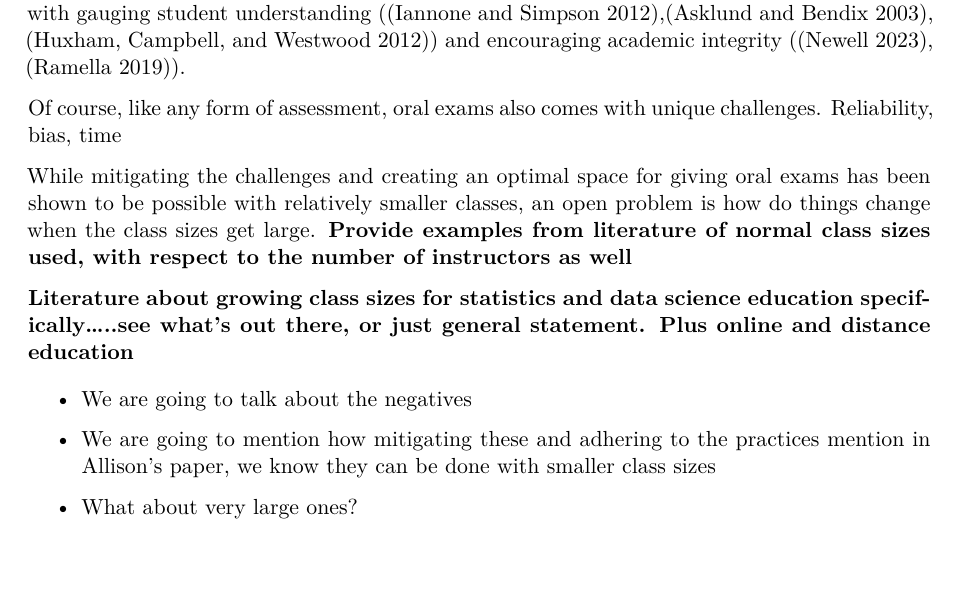
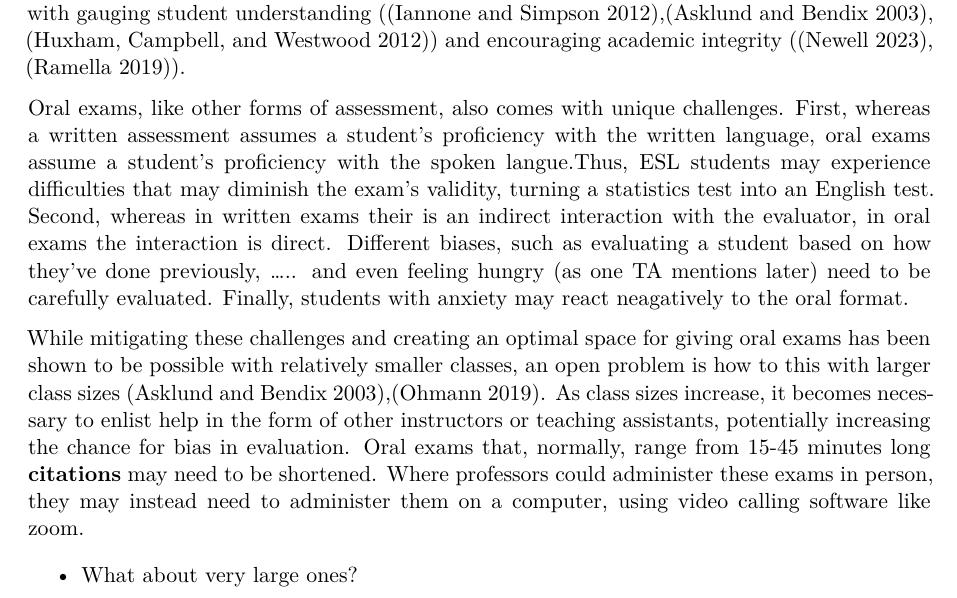
Before and after one commit to mjferrell94/Oral-Exam-Project-, a Quarto document (Oral-Exam-Paper.qmd): part of page 1 of 7, cut so that both start at the same text, the shorter picture padded with empty space. Rendered offline with R 4.5, knitr and Pandoc in place of Quarto, then LaTeX, with nearby package versions.

Commit message:
Added more to lit review

```diff
--- a/Oral-Exam-Paper.qmd
+++ b/Oral-Exam-Paper.qmd
@@ -19,15 +19,10 @@ In 2021, Allison Theobold ([@Theobold2021]) argued that oral exams allow for a d
 
 **They. She, Theobold?** also provided four additional benefits of oral exams: first, they develop communication skills, second, they are more authentic, third, they powerfully gauge a student's understanding and conceptions through conversation, and, fourth, they discourage plagiarism. These additional benefits have been seen in the wider oral exam literature, especially with gauging student understanding ([@Iannone2012],[@Asklund2003], [@Huxham2012]) and encouraging academic integrity ([@Newell2023], [@Ramella2019]).
 
-Of course, like any form of assessment, oral exams also comes with unique challenges. Reliability, bias, time
+Oral exams, like other forms of assessment, also comes with unique challenges. First, whereas a written assessment assumes a student's proficiency with the written language, oral exams assume a student's proficiency with the spoken langue.Thus, ESL students may experience difficulties that may diminish the exam's validity, turning a statistics test into an English test. Second, whereas in written exams their is an indirect interaction with the evaluator, in oral exams the interaction is direct. Different biases, such as evaluating a student based on how they've done previously, ..... and even feeling hungry (as one TA mentions later) need to be carefully evaluated. Finally, students with anxiety may react neagatively to the oral format.
 
-While mitigating the challenges and creating an optimal space for giving oral exams has been shown to be possible with relatively smaller classes, an open problem is how do things change when the class sizes get large. **Provide examples from literature of normal class sizes used, with respect to the number of instructors as well**
+While mitigating these challenges and creating an optimal space for giving oral exams has been shown to be possible with relatively smaller classes, an open problem is how to this with larger class sizes [@Asklund2003],[@Ohmann2019]. As class sizes increase, it becomes necessary to enlist help in the form of other instructors or teaching assistants, potentially increasing the chance for bias in evaluation. Oral exams that, normally, range from 15-45 minutes long **citations** may need to be shortened. Where professors could administer these exams in person, they may instead need to administer them on a computer, using video calling software like zoom.
 
-**Literature about growing class sizes for statistics and data science education specifically.....see what's out there, or just general statement. Plus online and distance education**
-
--   We are going to talk about the negatives
-
--   We are going to mention how mitigating these and adhering to the practices mention in Allison's paper, we know they can be done with smaller class sizes
 
 -   What about very large ones?
 
```
Also changed, not shown: 1 other file.
